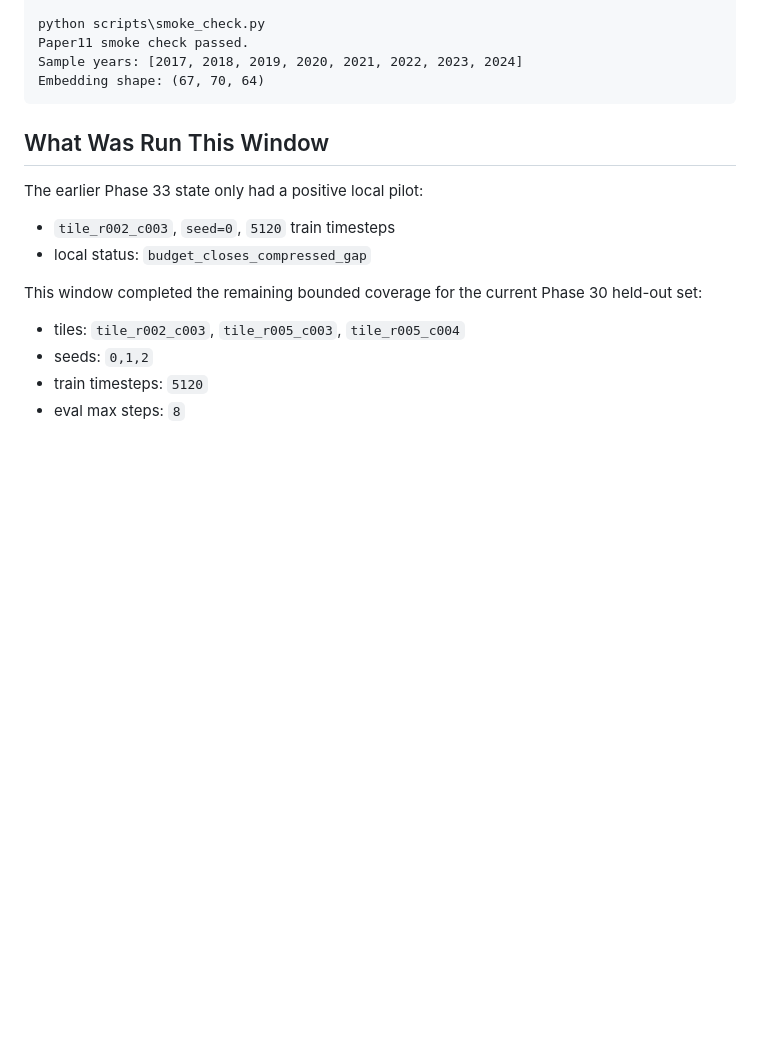
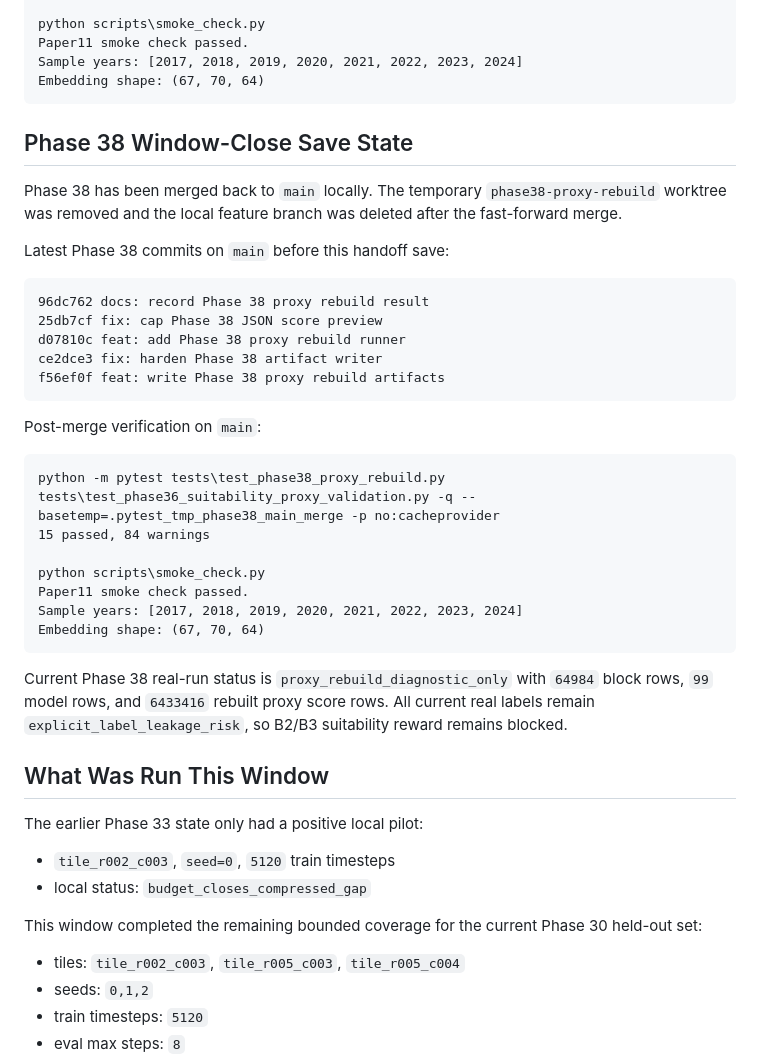
Before and after one commit to zhouning/paper11-geofm-farmland-suitability-rl, a Markdown page: docs/superpowers/phase33_current_progress_handoff.md, the part around the change. GitHub-like rendering; blank space fills up the shorter version.

Commit message:
docs: record Phase 38 merge handoff save

````diff
--- a/docs/superpowers/phase33_current_progress_handoff.md
+++ b/docs/superpowers/phase33_current_progress_handoff.md
@@ -136,7 +136,38 @@ Paper11 smoke check passed.
 Sample years: [2017, 2018, 2019, 2020, 2021, 2022, 2023, 2024]
 Embedding shape: (67, 70, 64)
 ```
+## Phase 38 Window-Close Save State
 
+Phase 38 has been merged back to `main` locally. The temporary
+`phase38-proxy-rebuild` worktree was removed and the local feature branch was
+deleted after the fast-forward merge.
+
+Latest Phase 38 commits on `main` before this handoff save:
+
+```text
+96dc762 docs: record Phase 38 proxy rebuild result
+25db7cf fix: cap Phase 38 JSON score preview
+d07810c feat: add Phase 38 proxy rebuild runner
+ce2dce3 fix: harden Phase 38 artifact writer
+f56ef0f feat: write Phase 38 proxy rebuild artifacts
+```
+
+Post-merge verification on `main`:
+
+```text
+python -m pytest tests\test_phase38_proxy_rebuild.py tests\test_phase36_suitability_proxy_validation.py -q --basetemp=.pytest_tmp_phase38_main_merge -p no:cacheprovider
+15 passed, 84 warnings
+
+python scripts\smoke_check.py
+Paper11 smoke check passed.
+Sample years: [2017, 2018, 2019, 2020, 2021, 2022, 2023, 2024]
+Embedding shape: (67, 70, 64)
+```
+
+Current Phase 38 real-run status is `proxy_rebuild_diagnostic_only` with
+`64984` block rows, `99` model rows, and `6433416` rebuilt proxy score rows.
+All current real labels remain `explicit_label_leakage_risk`, so B2/B3
+suitability reward remains blocked.
 ## What Was Run This Window
 
 The earlier Phase 33 state only had a positive local pilot:
````
